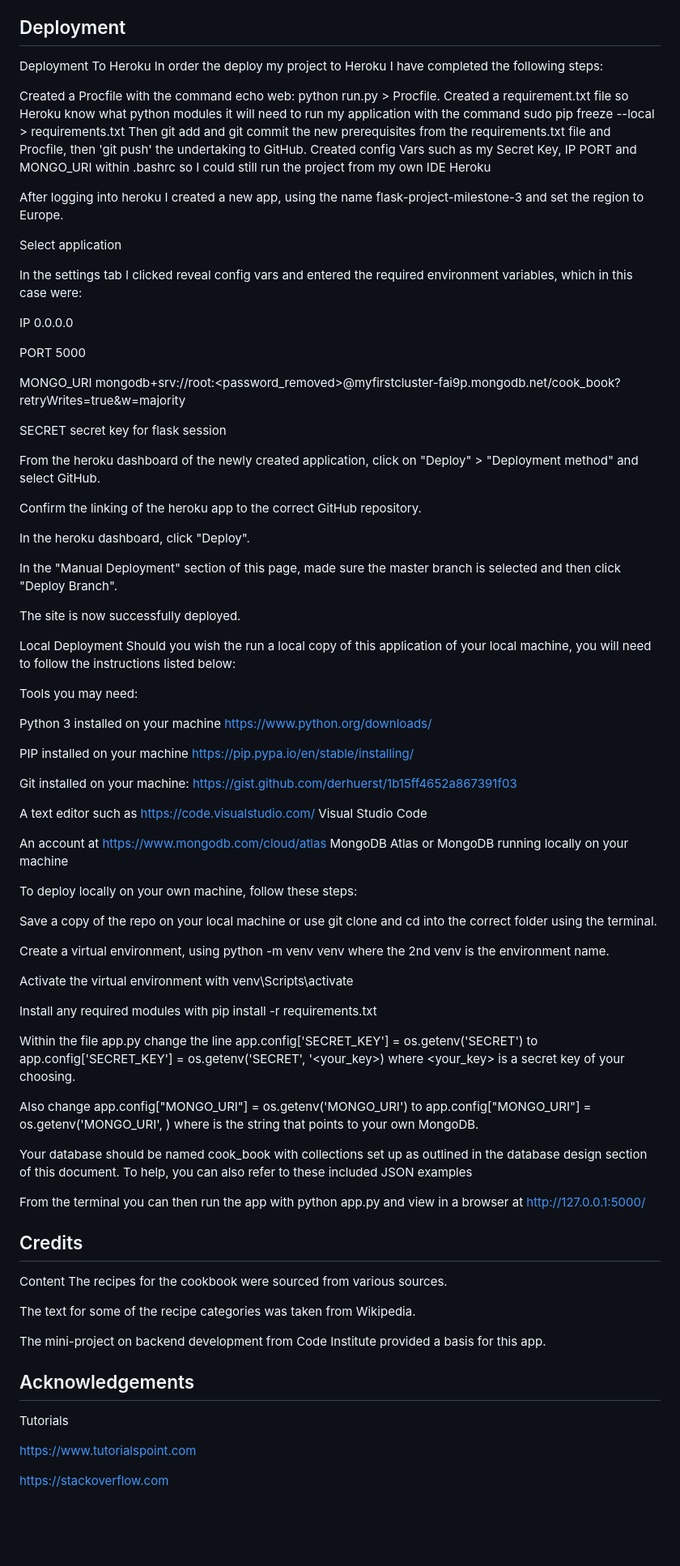
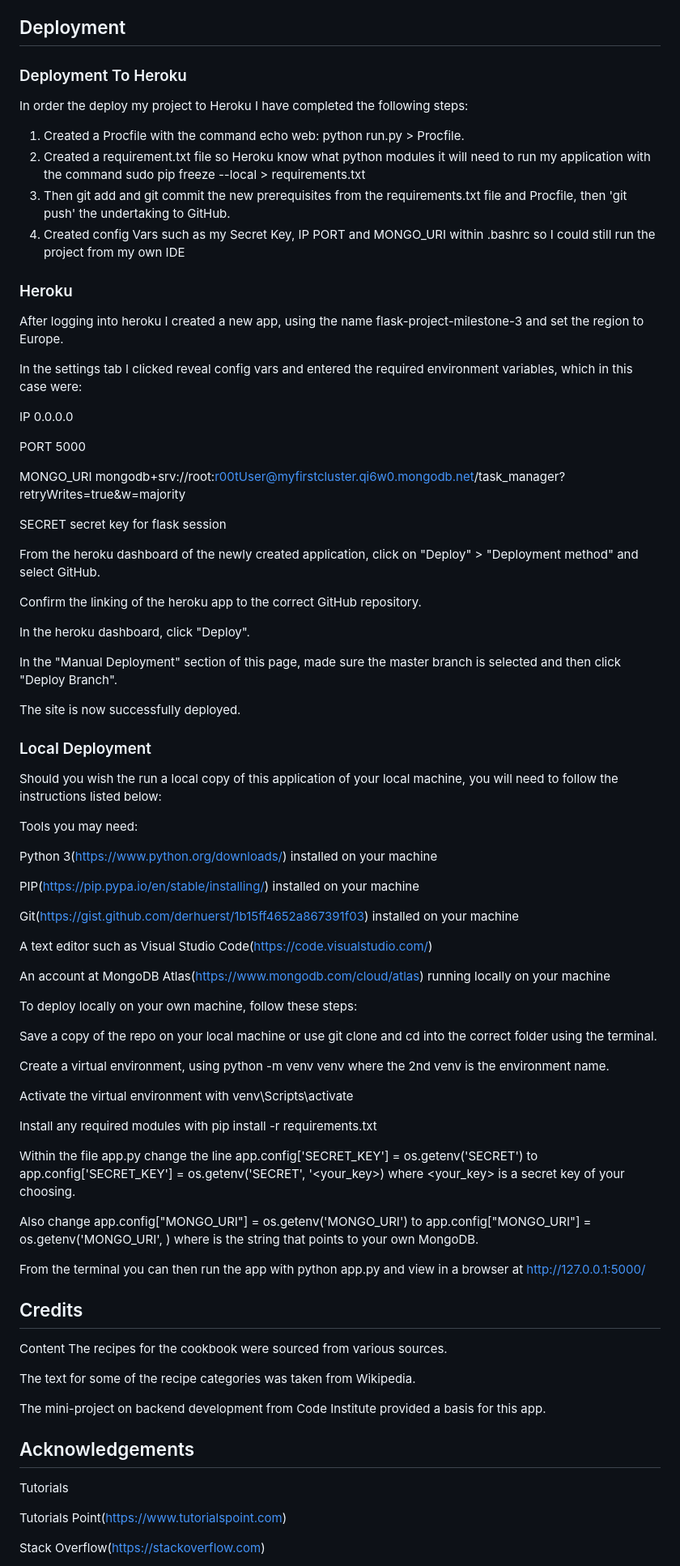
Before and after one commit to Code-Institute-Submissions/Siobhanmcc-flask_OctResub, a Markdown page: README.MD, the part around the change printed below. Shown: that part at 81% size. GitHub-like rendering; blank space fills up the shorter version.

Commit message:
Update to README links

```diff
--- a/README.MD
+++ b/README.MD
@@ -295,18 +295,17 @@ Desktop - Chrome v.74
 Desktop - Firefox v.67
 
 ## Deployment
-Deployment To Heroku
+### Deployment To Heroku
 In order the deploy my project to Heroku I have completed the following steps:
 
-Created a Procfile with the command echo web: python run.py > Procfile.
-Created a requirement.txt file so Heroku know what python modules it will need to run my application with the command sudo pip freeze --local > requirements.txt
-Then git add and git commit the new prerequisites from the requirements.txt file and Procfile, then 'git push' the undertaking to GitHub.
-Created config Vars such as my Secret Key, IP PORT and MONGO_URI within .bashrc so I could still run the project from my own IDE
-Heroku
+1. Created a Procfile with the command echo web: python run.py > Procfile.
+2. Created a requirement.txt file so Heroku know what python modules it will need to run my    application with the command sudo pip freeze --local > requirements.txt
+3. Then git add and git commit the new prerequisites from the requirements.txt file and Procfile, then 'git push' the undertaking to GitHub.
+4. Created config Vars such as my Secret Key, IP PORT and MONGO_URI within .bashrc so I could still run the project from my own IDE
+
+### Heroku
 
 After logging into heroku I created a new app, using the name flask-project-milestone-3 and set the region to Europe.
-
-Select application
 
 In the settings tab I clicked reveal config vars and entered the required environment variables, which in this case were:
 
@@ -314,7 +313,7 @@ IP 0.0.0.0
 
 PORT 5000
 
-MONGO_URI mongodb+srv://root:<password_removed>@myfirstcluster-fai9p.mongodb.net/cook_book?retryWrites=true&w=majority
+MONGO_URI mongodb+srv://root:r00tUser@myfirstcluster.qi6w0.mongodb.net/task_manager?retryWrites=true&w=majority
 
 SECRET secret key for flask session
 
@@ -328,20 +327,21 @@ In the "Manual Deployment" section of this page, made sure the master branch is
 
 The site is now successfully deployed.
 
-Local Deployment
+### Local Deployment
+
 Should you wish the run a local copy of this application of your local machine, you will need to follow the instructions listed below:
 
 Tools you may need:
 
-Python 3 installed on your machine https://www.python.org/downloads/
+Python 3(https://www.python.org/downloads/) installed on your machine
 
-PIP installed on your machine https://pip.pypa.io/en/stable/installing/
+PIP(https://pip.pypa.io/en/stable/installing/) installed on your machine
 
-Git installed on your machine: https://gist.github.com/derhuerst/1b15ff4652a867391f03
+Git(https://gist.github.com/derhuerst/1b15ff4652a867391f03) installed on your machine
 
-A text editor such as https://code.visualstudio.com/ Visual Studio Code
+A text editor such as Visual Studio Code(https://code.visualstudio.com/)
 
-An account at https://www.mongodb.com/cloud/atlas MongoDB Atlas or MongoDB running locally on your machine
+An account at MongoDB Atlas(https://www.mongodb.com/cloud/atlas) running locally on your machine
 
 To deploy locally on your own machine, follow these steps:
 
@@ -357,8 +357,6 @@ Within the file app.py change the line app.config['SECRET_KEY'] = os.getenv('SEC
 
 Also change app.config["MONGO_URI"] = os.getenv('MONGO_URI') to app.config["MONGO_URI"] = os.getenv('MONGO_URI', ) where is the string that points to your own MongoDB.
 
-Your database should be named cook_book with collections set up as outlined in the database design section of this document. To help, you can also refer to these included JSON examples
-
 From the terminal you can then run the app with python app.py and view in a browser at http://127.0.0.1:5000/
 
 ## Credits
@@ -373,7 +371,7 @@ The mini-project on backend development from Code Institute provided a basis for
 ## Acknowledgements
 Tutorials
 
-https://www.tutorialspoint.com
+Tutorials Point(https://www.tutorialspoint.com)
 
-https://stackoverflow.com
+Stack Overflow(https://stackoverflow.com)
 
```
Also changed, not shown: other parts of README.MD (+3 -3 lines), static/images/scr-shot-across-devices.png (added).
